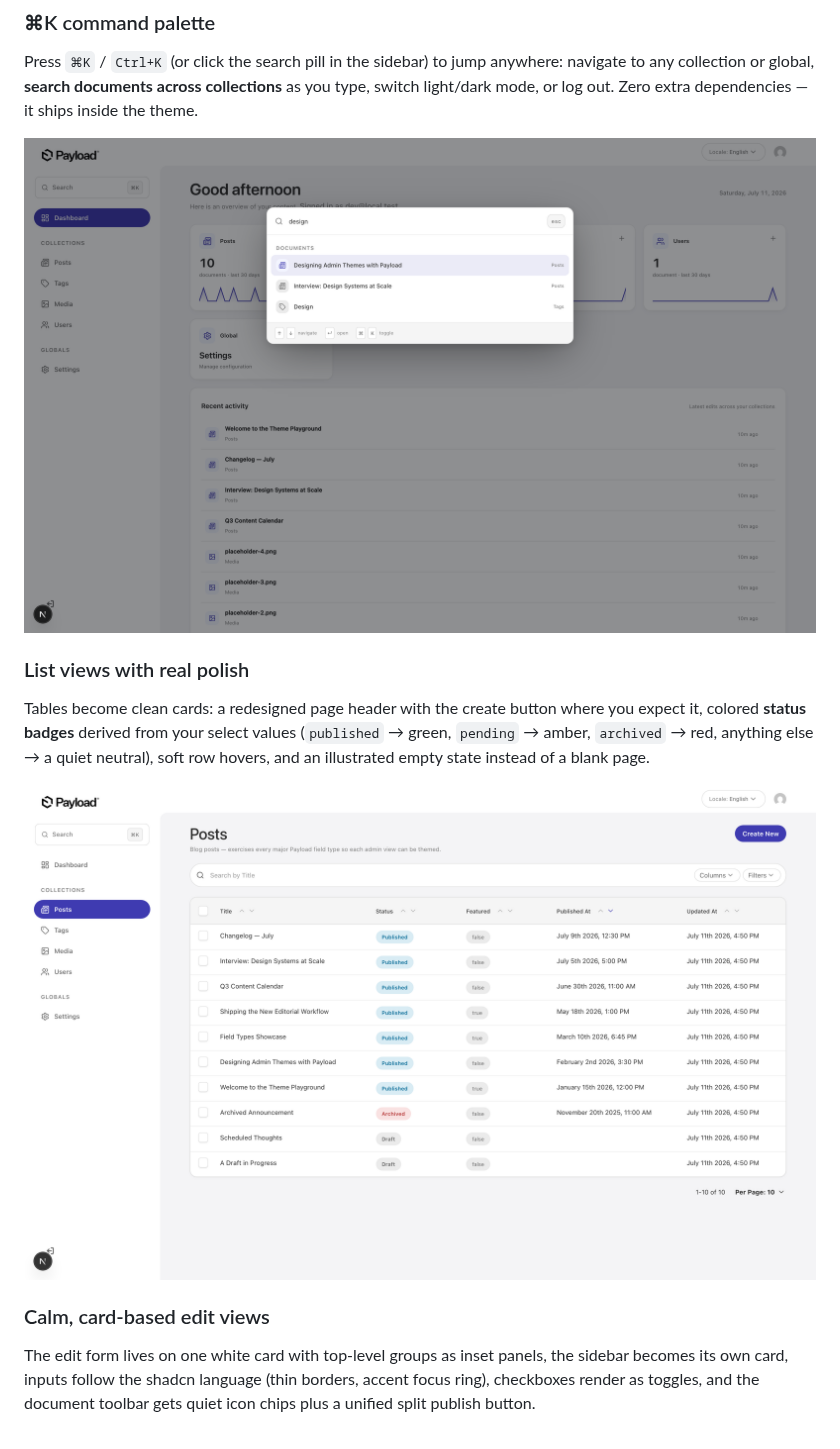
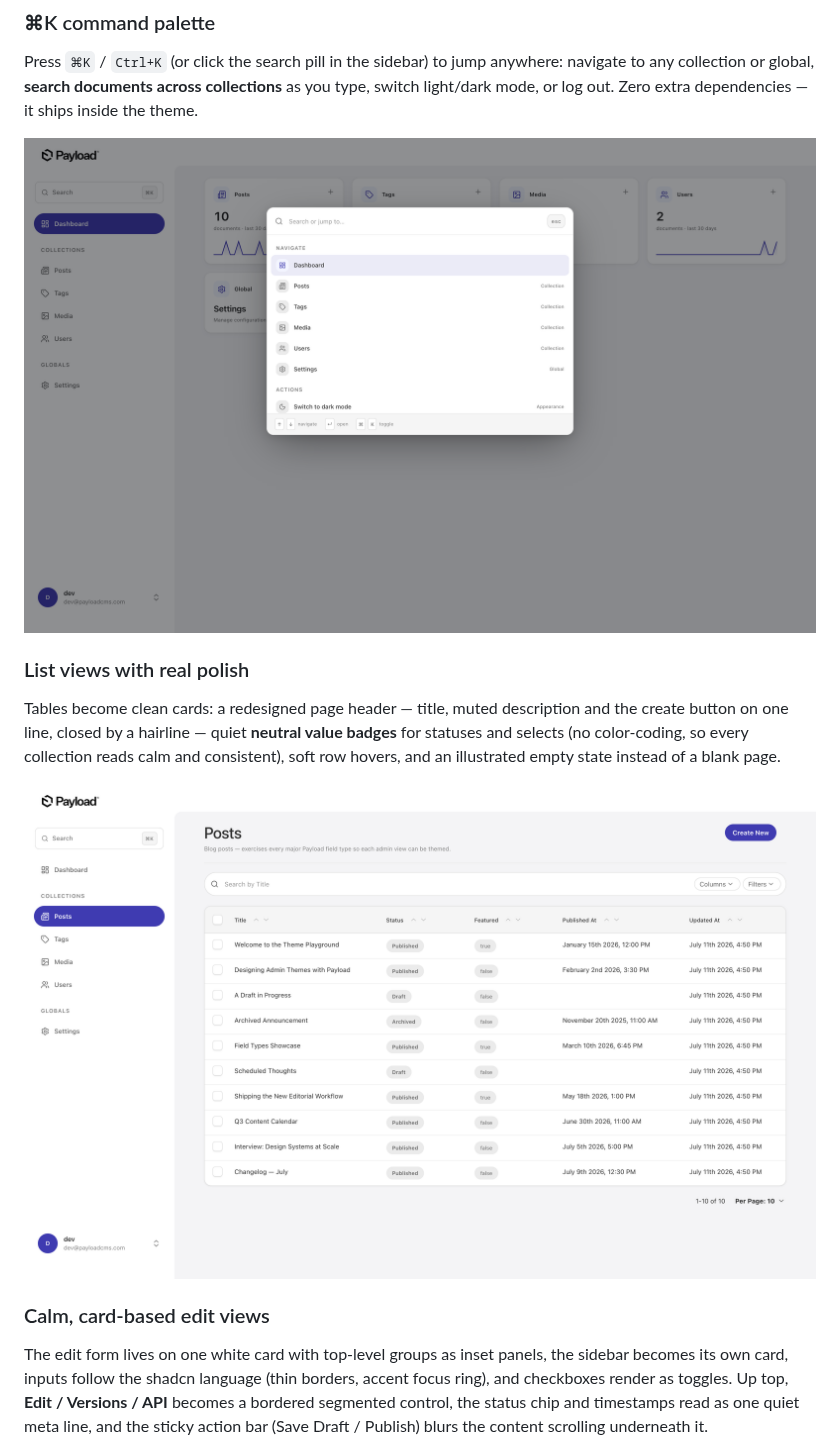
Before and after one commit to liderbektas/payload-theme, a Markdown page: README.md, the part around one of its changes. GitHub-like rendering; pictures changed too: docs/command-palette.png, docs/list-view.png.

```diff
--- a/README.md
+++ b/README.md
@@ -67,13 +67,13 @@ Press `⌘K` / `Ctrl+K` (or click the search pill in the sidebar) to jump anywhe
 
 ### List views with real polish
 
-Tables become clean cards: a redesigned page header with the create button where you expect it, colored **status badges** derived from your select values (`published` → green, `pending` → amber, `archived` → red, anything else → a quiet neutral), soft row hovers, and an illustrated empty state instead of a blank page.
+Tables become clean cards: a redesigned page header — title, muted description and the create button on one line, closed by a hairline — quiet **neutral value badges** for statuses and selects (no color-coding, so every collection reads calm and consistent), soft row hovers, and an illustrated empty state instead of a blank page.
 
 ![List view](docs/list-view.png)
 
 ### Calm, card-based edit views
 
-The edit form lives on one white card with top-level groups as inset panels, the sidebar becomes its own card, inputs follow the shadcn language (thin borders, accent focus ring), checkboxes render as toggles, and the document toolbar gets quiet icon chips plus a unified split publish button.
+The edit form lives on one white card with top-level groups as inset panels, the sidebar becomes its own card, inputs follow the shadcn language (thin borders, accent focus ring), and checkboxes render as toggles. Up top, **Edit / Versions / API** becomes a bordered segmented control, the status chip and timestamps read as one quiet meta line, and the sticky action bar (Save Draft / Publish) blurs the content scrolling underneath it.
 
 ![Edit view](docs/edit-view.png)
 
```
Also changed, not shown: other parts of README.md (+1 -1 lines), docs/dashboard-dark.png, docs/dashboard.png, docs/edit-view.png, 2 other files.
